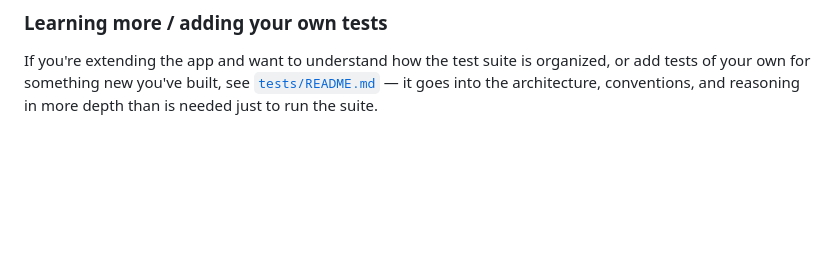
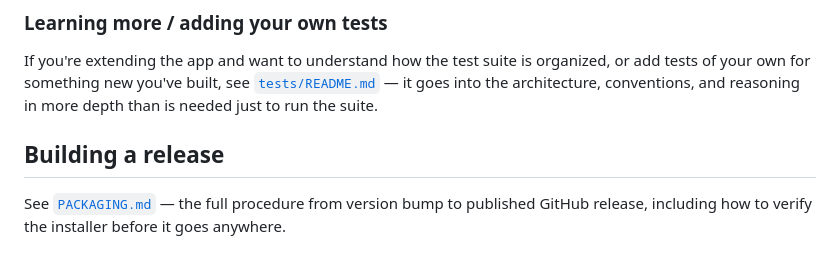
Before and after one commit to DWHowes/LaTeX_Indexing_Editor, a Markdown page: README.md, the part around the change. Rendered like a GitHub page; blank space fills up the shorter version.

Commit message:
Add packaging instructions

```diff
--- a/README.md
+++ b/README.md
@@ -124,3 +124,7 @@ You might also occasionally see `xfailed` in the summary line (for example: `362
 ### Learning more / adding your own tests
 
 If you're extending the app and want to understand how the test suite is organized, or add tests of your own for something new you've built, see [`tests/README.md`](tests/README.md) — it goes into the architecture, conventions, and reasoning in more depth than is needed just to run the suite.
+
+## Building a release
+
+See [`PACKAGING.md`](PACKAGING.md) — the full procedure from version bump to published GitHub release, including how to verify the installer before it goes anywhere.
```
Also changed, not shown: PACKAGING.md (added, +212 -0 lines).
